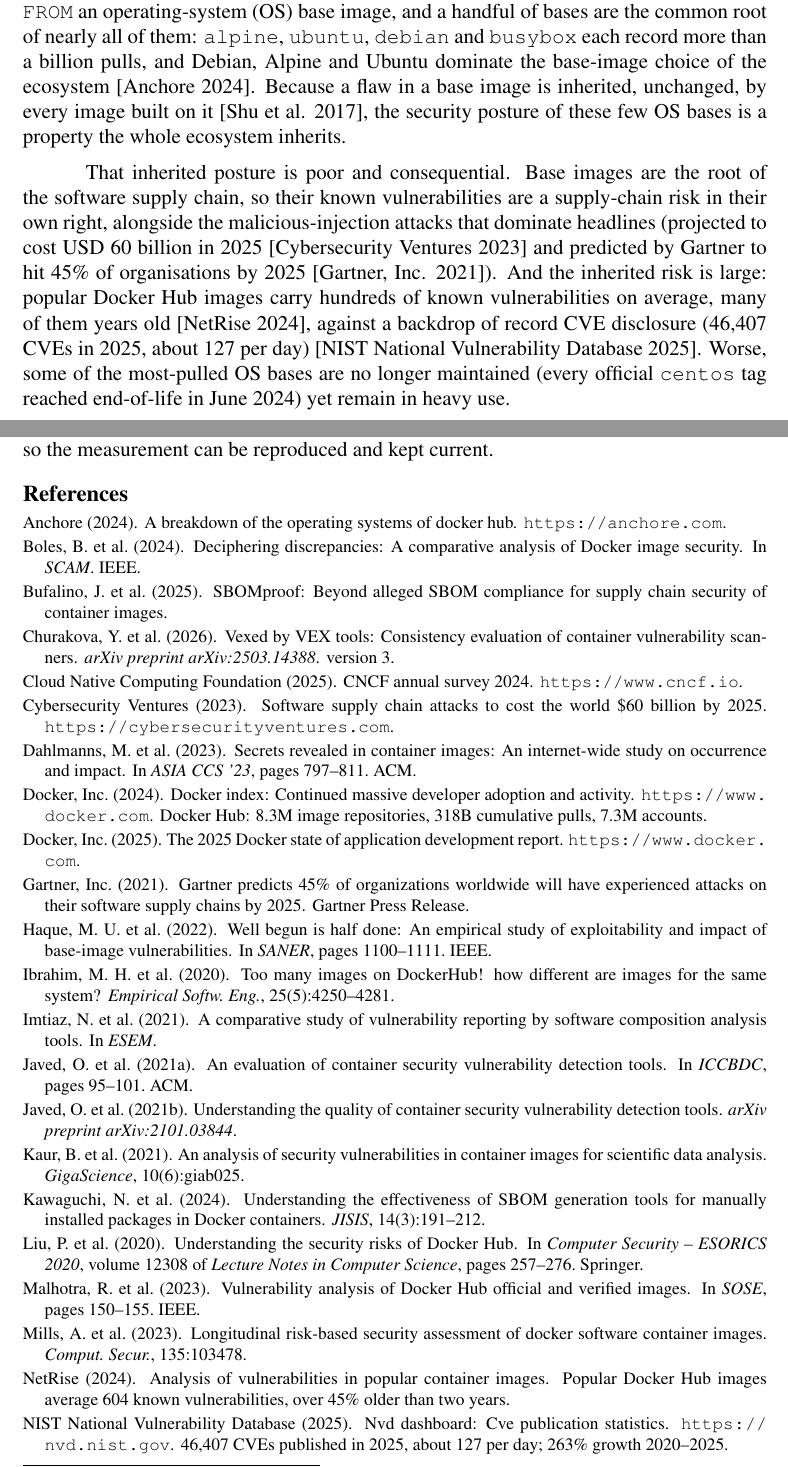
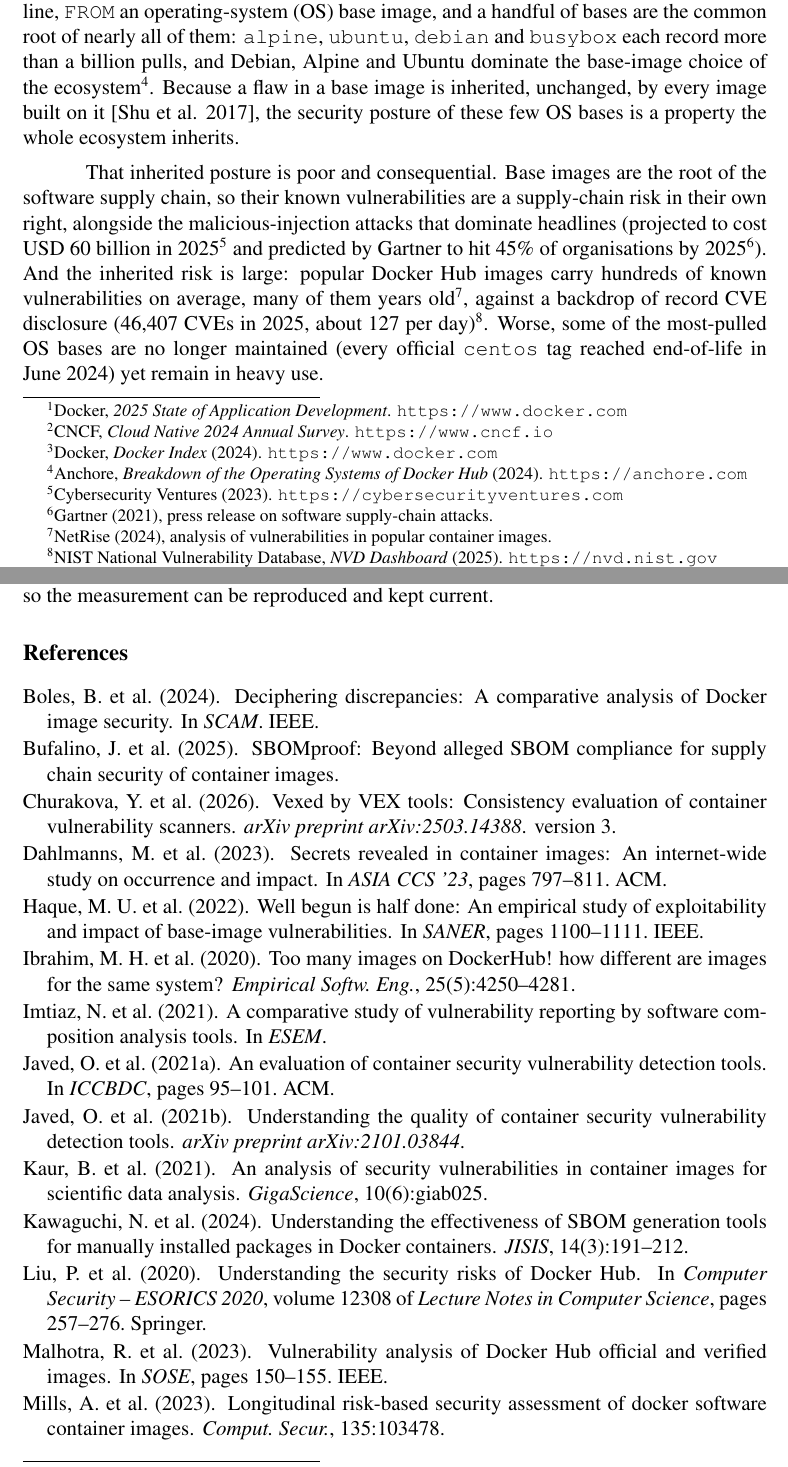
Before and after one commit to ChimangoScan/os-census, a LaTeX paper (paper/main.tex): two parts of pages 1 and 7 of 8, joined at a grey line, cut so that both start at the same text. Compiled offline with pdfLaTeX.

Commit message:
Move web/industry citations to footnotes; bibliography now academic-only (21 refs); refs at 12pt (drop footnotesize)

```diff
--- a/paper/main.tex
+++ b/paper/main.tex
@@ -71,17 +71,17 @@ release the pipeline and dataset on acceptance.
 \label{sec:intro}
 Containers are now a default unit of software delivery: Docker reports more
 than 20~million developers using its tools and, in its 2025 survey, 92\% of IT
-professionals using containers~\cite{docker2025stateofappdev}, while the Cloud
+professionals using containers\footnote{Docker, \emph{2025 State of Application Development}. \url{https://www.docker.com}}, while the Cloud
 Native Computing Foundation finds most organisations running the majority of
-their applications in containers~\cite{cncf2024survey}. Underneath them sits
+their applications in containers\footnote{CNCF, \emph{Cloud Native 2024 Annual Survey}. \url{https://www.cncf.io}}. Underneath them sits
 Docker Hub, the largest public registry, with on the order of 8.3~million
 image repositories and hundreds of billions of cumulative
-pulls~\cite{dockerindex2024}. Every one of those images ultimately begins with
+pulls\footnote{Docker, \emph{Docker Index} (2024). \url{https://www.docker.com}}. Every one of those images ultimately begins with
 a single line, \texttt{FROM} an operating-system (OS) base image, and a
 handful of bases are the common root of nearly all of them: \texttt{alpine},
 \texttt{ubuntu}, \texttt{debian} and \texttt{busybox} each record more than a
 billion pulls, and Debian, Alpine and Ubuntu dominate the base-image choice of
-the ecosystem~\cite{anchore2024osbreakdown}. Because a flaw in a base image is
+the ecosystem\footnote{Anchore, \emph{Breakdown of the Operating Systems of Docker Hub} (2024). \url{https://anchore.com}}. Because a flaw in a base image is
 inherited, unchanged, by every image built on it~\cite{shu2017dockerhub}, the
 security posture of these few OS bases is a property the whole ecosystem
 inherits.
@@ -90,12 +90,12 @@ That inherited posture is poor and consequential. Base images are the root of
 the software supply chain, so their known vulnerabilities are a supply-chain
 risk in their own right, alongside the malicious-injection attacks that dominate
 headlines (projected to cost USD~60~billion in
-2025~\cite{cybersecurityventures2023supplychain} and predicted by Gartner to hit
-45\% of organisations by 2025~\cite{gartner2021supplychain}). And the inherited
+2025\footnote{Cybersecurity Ventures (2023). \url{https://cybersecurityventures.com}} and predicted by Gartner to hit
+45\% of organisations by 2025\footnote{Gartner (2021), press release on software supply-chain attacks.}). And the inherited
 risk is large: popular Docker Hub images carry hundreds of known vulnerabilities
-on average, many of them years old~\cite{netrise2024}, against a backdrop of
+on average, many of them years old\footnote{NetRise (2024), analysis of vulnerabilities in popular container images.}, against a backdrop of
 record CVE disclosure (46{,}407 CVEs in 2025, about 127 per
-day)~\cite{nvd2025growth}. Worse, some of
+day)\footnote{NIST National Vulnerability Database, \emph{NVD Dashboard} (2025). \url{https://nvd.nist.gov}}. Worse, some of
 the most-pulled OS bases are no longer maintained (every official
 \texttt{centos} tag reached end-of-life in June~2024) yet remain in heavy
 use.
```
Also changed, not shown: paper/main.pdf, paper/main.tex (2 more changed lines).
